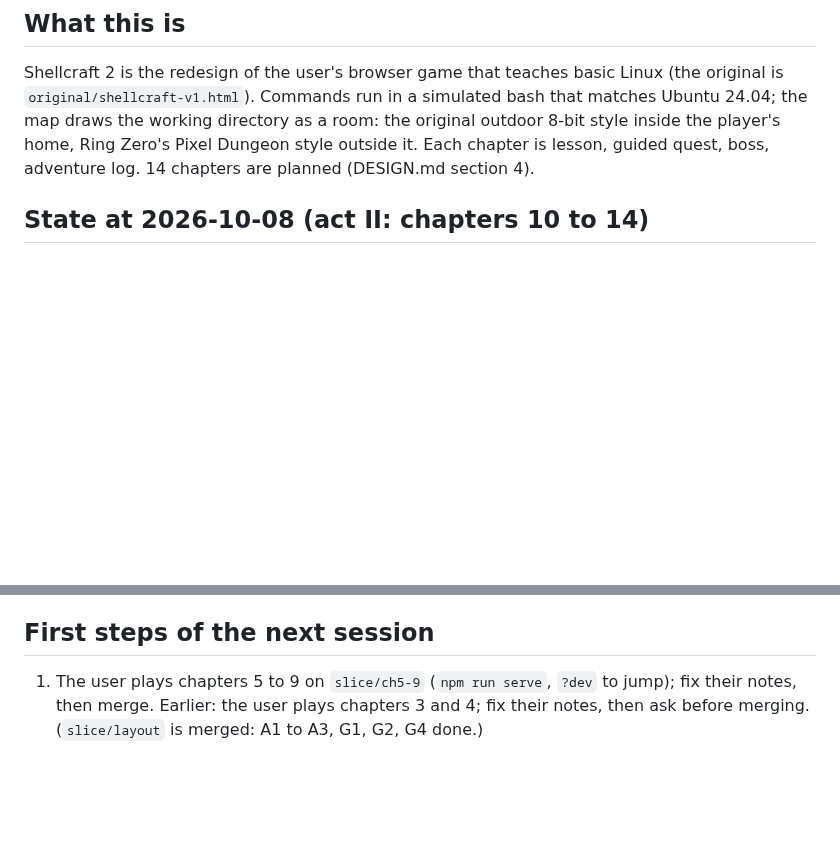
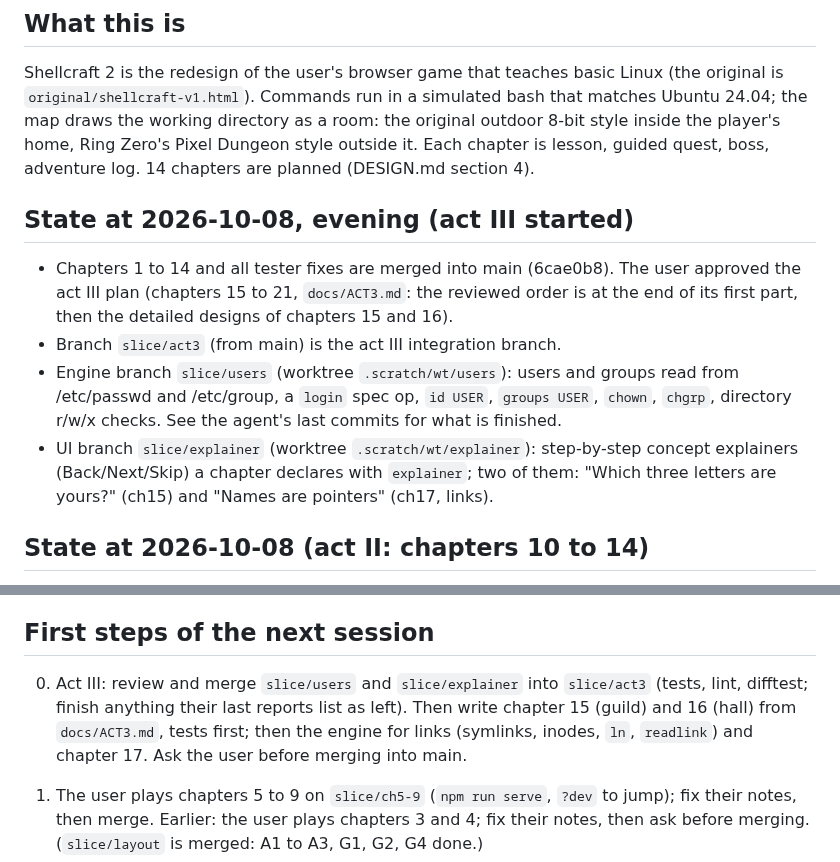
Before and after one commit to Janet16180/shellcraft, a Markdown page: docs/STATUS.md, 2 parts joined by grey strips. GitHub-like rendering; blank space fills up the shorter version.

Commit message:
Act III plan and handoff

```diff
--- a/docs/STATUS.md
+++ b/docs/STATUS.md
@@ -11,6 +11,19 @@ Shellcraft 2 is the redesign of the user's browser game that teaches basic Linux
 map draws the working directory as a room: the original outdoor 8-bit style inside the player's
 home, Ring Zero's Pixel Dungeon style outside it. Each chapter is lesson, guided quest, boss,
 adventure log. 14 chapters are planned (DESIGN.md section 4).
+
+## State at 2026-10-08, evening (act III started)
+
+- Chapters 1 to 14 and all tester fixes are merged into main (6cae0b8). The user approved the
+  act III plan (chapters 15 to 21, `docs/ACT3.md`: the reviewed order is at the end of its first part,
+  then the detailed designs of chapters 15 and 16).
+- Branch `slice/act3` (from main) is the act III integration branch.
+- Engine branch `slice/users` (worktree `.scratch/wt/users`): users and groups read from
+  /etc/passwd and /etc/group, a `login` spec op, `id USER`, `groups USER`, `chown`, `chgrp`,
+  directory r/w/x checks. See the agent's last commits for what is finished.
+- UI branch `slice/explainer` (worktree `.scratch/wt/explainer`): step-by-step concept explainers
+  (Back/Next/Skip) a chapter declares with `explainer`; two of them: "Which three letters are
+  yours?" (ch15) and "Names are pointers" (ch17, links).
 
 ## State at 2026-10-08 (act II: chapters 10 to 14)
 
@@ -167,6 +180,11 @@ node test/ui/layouts.js OUT_DIR        # both layouts at five window sizes, plus
 
 ## First steps of the next session
 
+0. Act III: review and merge `slice/users` and `slice/explainer` into `slice/act3` (tests, lint,
+   difftest; finish anything their last reports list as left). Then write chapter 15 (guild) and
+   16 (hall) from `docs/ACT3.md`, tests first; then the engine for links (symlinks, inodes, `ln`,
+   `readlink`) and chapter 17. Ask the user before merging into main.
+
 1. The user plays chapters 5 to 9 on `slice/ch5-9` (`npm run serve`, `?dev` to jump); fix their
    notes, then merge. Earlier: the user plays chapters 3 and 4; fix their notes, then
    ask before merging. (`slice/layout` is merged: A1 to A3, G1, G2, G4 done.)
```
Also changed, not shown: docs/ACT3.md (added, +129 -0 lines).
